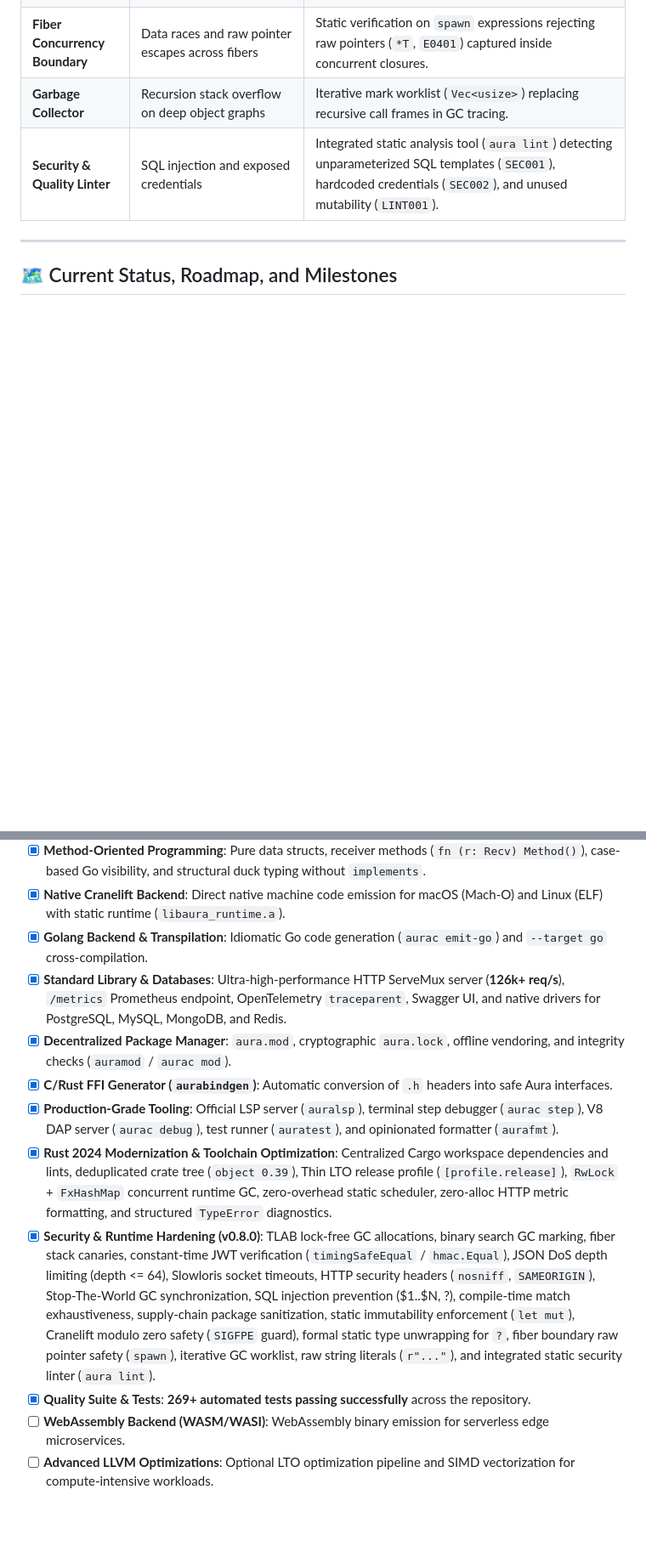
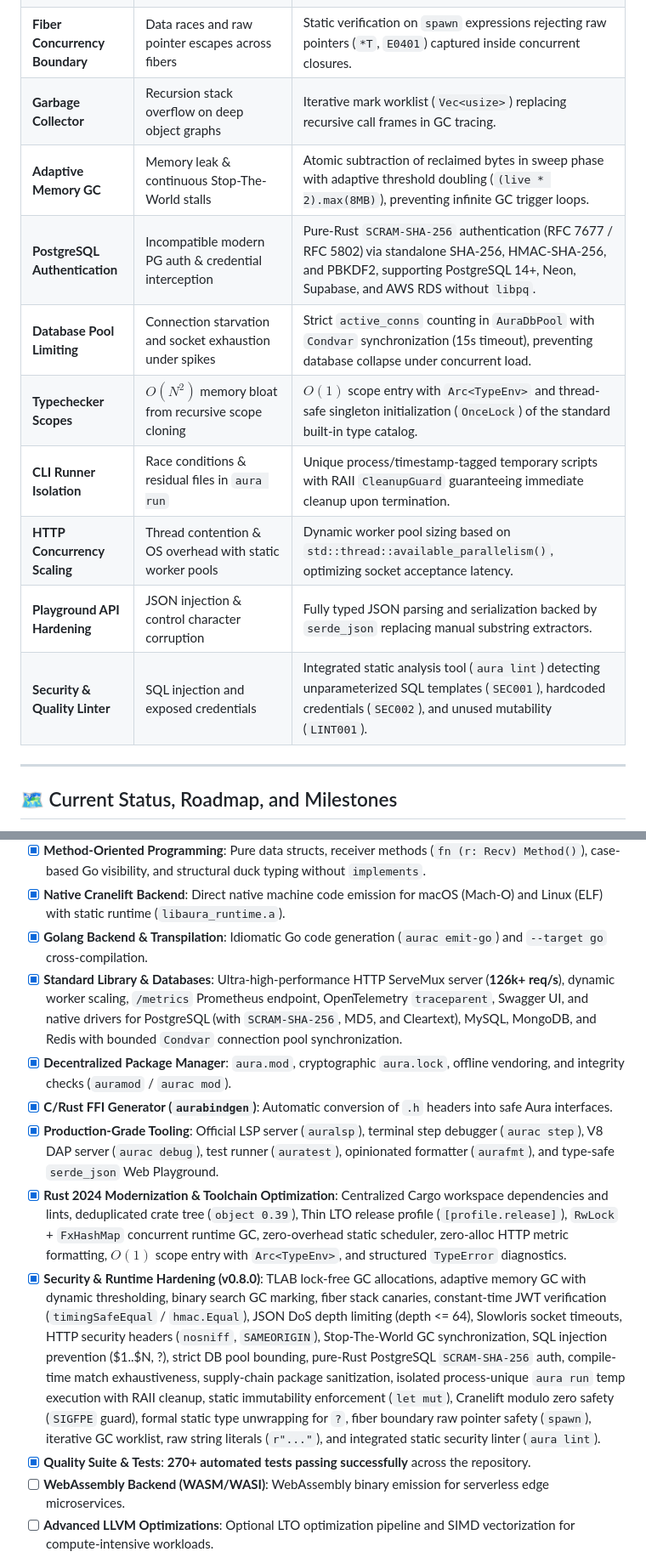
Before and after one commit to aura-lang-developer/aura-lang, a Markdown page: README.md, 2 parts joined by grey strips. Shown at 85% size. GitHub-like rendering; blank space fills up the shorter version.

```diff
--- a/README.md
+++ b/README.md
@@ -2032,6 +2032,13 @@ Aura v0.8.0 introduces extensive defense-in-depth security hardening across the
 | **Formal Type Unwrapping** | Undefined unwrapping of non-monadic types with `?` | Strict typechecker inference (`E0302`) unwrapping `Result<T, E> -> T` and `Option<T> -> T`, rejecting arbitrary types. |
 | **Fiber Concurrency Boundary** | Data races and raw pointer escapes across fibers | Static verification on `spawn` expressions rejecting raw pointers (`*T`, `E0401`) captured inside concurrent closures. |
 | **Garbage Collector** | Recursion stack overflow on deep object graphs | Iterative mark worklist (`Vec<usize>`) replacing recursive call frames in GC tracing. |
+| **Adaptive Memory GC** | Memory leak & continuous Stop-The-World stalls | Atomic subtraction of reclaimed bytes in sweep phase with adaptive threshold doubling (`(live * 2).max(8MB)`), preventing infinite GC trigger loops. |
+| **PostgreSQL Authentication** | Incompatible modern PG auth & credential interception | Pure-Rust `SCRAM-SHA-256` authentication (RFC 7677 / RFC 5802) via standalone SHA-256, HMAC-SHA-256, and PBKDF2, supporting PostgreSQL 14+, Neon, Supabase, and AWS RDS without `libpq`. |
+| **Database Pool Limiting** | Connection starvation and socket exhaustion under spikes | Strict `active_conns` counting in `AuraDbPool` with `Condvar` synchronization (15s timeout), preventing database collapse under concurrent load. |
+| **Typechecker Scopes** | $O(N^2)$ memory bloat from recursive scope cloning | $O(1)$ scope entry with `Arc<TypeEnv>` and thread-safe singleton initialization (`OnceLock`) of the standard built-in type catalog. |
+| **CLI Runner Isolation** | Race conditions & residual files in `aura run` | Unique process/timestamp-tagged temporary scripts with RAII `CleanupGuard` guaranteeing immediate cleanup upon termination. |
+| **HTTP Concurrency Scaling** | Thread contention & OS overhead with static worker pools | Dynamic worker pool sizing based on `std::thread::available_parallelism()`, optimizing socket acceptance latency. |
+| **Playground API Hardening** | JSON injection & control character corruption | Fully typed JSON parsing and serialization backed by `serde_json` replacing manual substring extractors. |
 | **Security & Quality Linter** | SQL injection and exposed credentials | Integrated static analysis tool (`aura lint`) detecting unparameterized SQL templates (`SEC001`), hardcoded credentials (`SEC002`), and unused mutability (`LINT001`). |
 
 ---
@@ -2046,13 +2053,13 @@ Aura v0.8.0 introduces extensive defense-in-depth security hardening across the
 - [x] **Method-Oriented Programming**: Pure data structs, receiver methods (`fn (r: Recv) Method()`), case-based Go visibility, and structural duck typing without `implements`.
 - [x] **Native Cranelift Backend**: Direct native machine code emission for macOS (Mach-O) and Linux (ELF) with static runtime (`libaura_runtime.a`).
 - [x] **Golang Backend & Transpilation**: Idiomatic Go code generation (`aurac emit-go`) and `--target go` cross-compilation.
-- [x] **Standard Library & Databases**: Ultra-high-performance HTTP ServeMux server (**126k+ req/s**), `/metrics` Prometheus endpoint, OpenTelemetry `traceparent`, Swagger UI, and native drivers for PostgreSQL, MySQL, MongoDB, and Redis.
+- [x] **Standard Library & Databases**: Ultra-high-performance HTTP ServeMux server (**126k+ req/s**), dynamic worker scaling, `/metrics` Prometheus endpoint, OpenTelemetry `traceparent`, Swagger UI, and native drivers for PostgreSQL (with `SCRAM-SHA-256`, MD5, and Cleartext), MySQL, MongoDB, and Redis with bounded `Condvar` connection pool synchronization.
 - [x] **Decentralized Package Manager**: `aura.mod`, cryptographic `aura.lock`, offline vendoring, and integrity checks (`auramod` / `aurac mod`).
 - [x] **C/Rust FFI Generator (`aurabindgen`)**: Automatic conversion of `.h` headers into safe Aura interfaces.
-- [x] **Production-Grade Tooling**: Official LSP server (`auralsp`), terminal step debugger (`aurac step`), V8 DAP server (`aurac debug`), test runner (`auratest`), and opinionated formatter (`aurafmt`).
-- [x] **Rust 2024 Modernization & Toolchain Optimization**: Centralized Cargo workspace dependencies and lints, deduplicated crate tree (`object 0.39`), Thin LTO release profile (`[profile.release]`), `RwLock` + `FxHashMap` concurrent runtime GC, zero-overhead static scheduler, zero-alloc HTTP metric formatting, and structured `TypeError` diagnostics.
-- [x] **Security & Runtime Hardening (v0.8.0)**: TLAB lock-free GC allocations, binary search GC marking, fiber stack canaries, constant-time JWT verification (`timingSafeEqual` / `hmac.Equal`), JSON DoS depth limiting (depth <= 64), Slowloris socket timeouts, HTTP security headers (`nosniff`, `SAMEORIGIN`), Stop-The-World GC synchronization, SQL injection prevention ($1..$N, ?), compile-time match exhaustiveness, supply-chain package sanitization, static immutability enforcement (`let mut`), Cranelift modulo zero safety (`SIGFPE` guard), formal static type unwrapping for `?`, fiber boundary raw pointer safety (`spawn`), iterative GC worklist, raw string literals (`r"..."`), and integrated static security linter (`aura lint`).
-- [x] **Quality Suite & Tests**: **269+ automated tests passing successfully** across the repository.
+- [x] **Production-Grade Tooling**: Official LSP server (`auralsp`), terminal step debugger (`aurac step`), V8 DAP server (`aurac debug`), test runner (`auratest`), opinionated formatter (`aurafmt`), and type-safe `serde_json` Web Playground.
+- [x] **Rust 2024 Modernization & Toolchain Optimization**: Centralized Cargo workspace dependencies and lints, deduplicated crate tree (`object 0.39`), Thin LTO release profile (`[profile.release]`), `RwLock` + `FxHashMap` concurrent runtime GC, zero-overhead static scheduler, zero-alloc HTTP metric formatting, $O(1)$ scope entry with `Arc<TypeEnv>`, and structured `TypeError` diagnostics.
+- [x] **Security & Runtime Hardening (v0.8.0)**: TLAB lock-free GC allocations, adaptive memory GC with dynamic thresholding, binary search GC marking, fiber stack canaries, constant-time JWT verification (`timingSafeEqual` / `hmac.Equal`), JSON DoS depth limiting (depth <= 64), Slowloris socket timeouts, HTTP security headers (`nosniff`, `SAMEORIGIN`), Stop-The-World GC synchronization, SQL injection prevention ($1..$N, ?), strict DB pool bounding, pure-Rust PostgreSQL `SCRAM-SHA-256` auth, compile-time match exhaustiveness, supply-chain package sanitization, isolated process-unique `aura run` temp execution with RAII cleanup, static immutability enforcement (`let mut`), Cranelift modulo zero safety (`SIGFPE` guard), formal static type unwrapping for `?`, fiber boundary raw pointer safety (`spawn`), iterative GC worklist, raw string literals (`r"..."`), and integrated static security linter (`aura lint`).
+- [x] **Quality Suite & Tests**: **270+ automated tests passing successfully** across the repository.
 - [ ] **WebAssembly Backend (WASM/WASI)**: WebAssembly binary emission for serverless edge microservices.
 - [ ] **Advanced LLVM Optimizations**: Optional LTO optimization pipeline and SIMD vectorization for compute-intensive workloads.
 
```
Also changed, not shown: other parts of README.md (+3 -3 lines), README-ES.md (+15 -8 lines).
